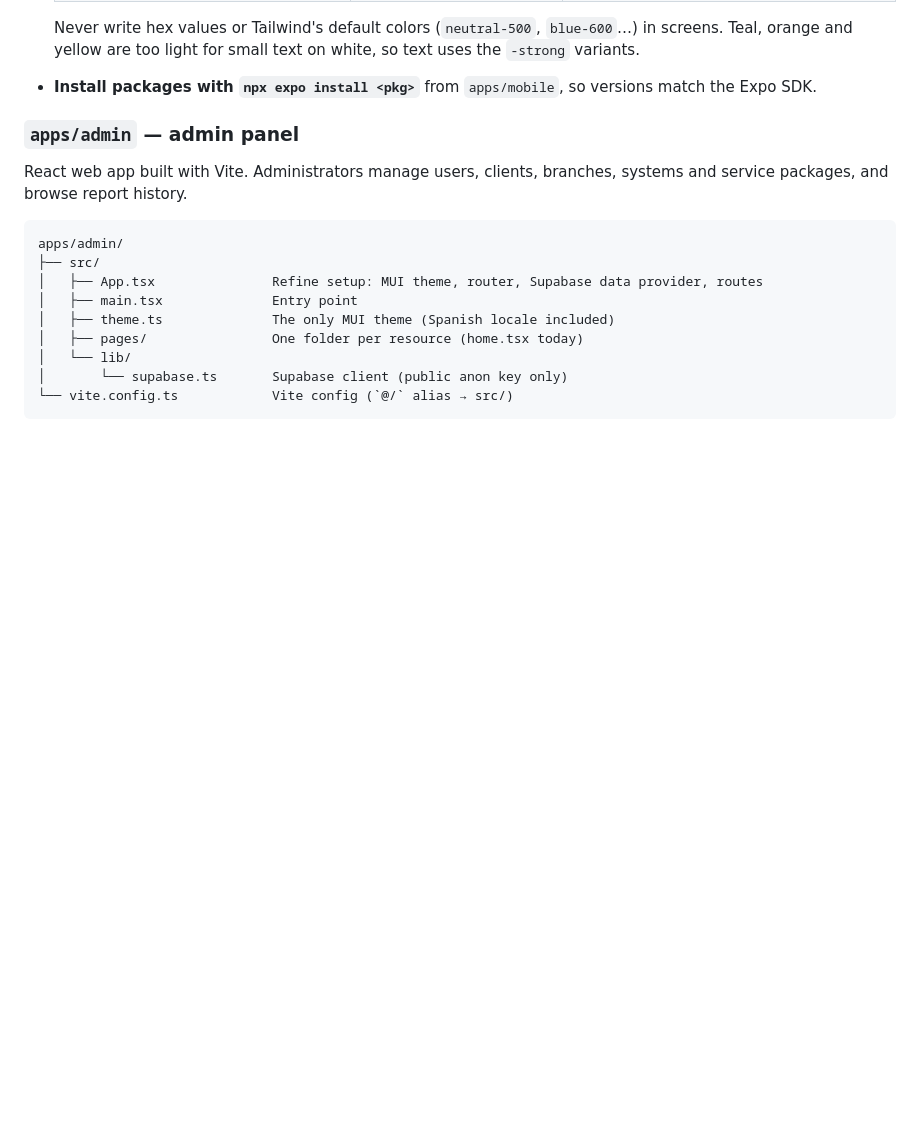
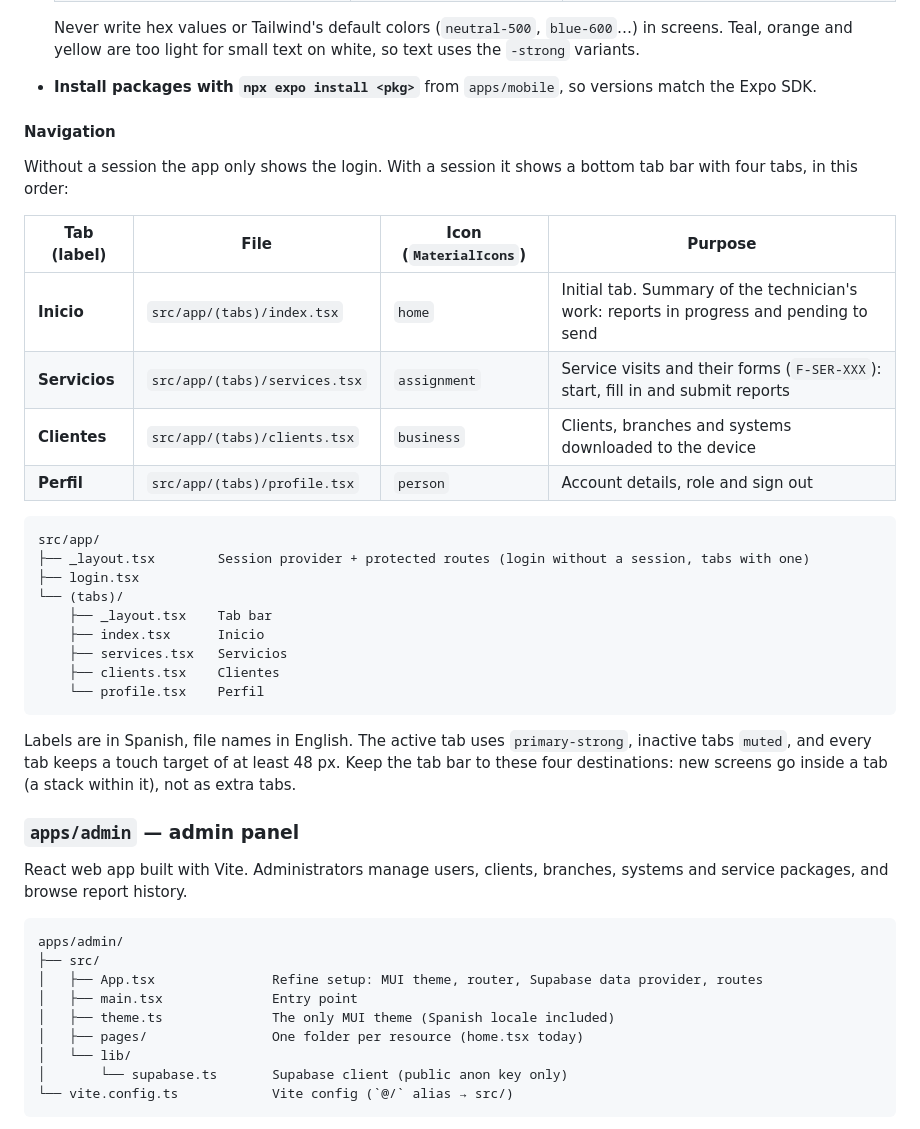
Before and after one commit to PETROV2026/nimzo-app, a Markdown page: docs/project-structure.md, the part around the change. Drawn GitHub-style; blank space fills up the shorter version.

Commit message:
docs(mobile): document the tab navigation

````diff
--- a/docs/project-structure.md
+++ b/docs/project-structure.md
@@ -95,6 +95,31 @@ apps/mobile/
 
   Never write hex values or Tailwind's default colors (`neutral-500`, `blue-600`…) in screens. Teal, orange and yellow are too light for small text on white, so text uses the `-strong` variants.
 - **Install packages with `npx expo install <pkg>`** from `apps/mobile`, so versions match the Expo SDK.
+
+#### Navigation
+
+Without a session the app only shows the login. With a session it shows a bottom tab bar with four tabs, in this order:
+
+| Tab (label) | File | Icon (`MaterialIcons`) | Purpose |
+|---|---|---|---|
+| **Inicio** | `src/app/(tabs)/index.tsx` | `home` | Initial tab. Summary of the technician's work: reports in progress and pending to send |
+| **Servicios** | `src/app/(tabs)/services.tsx` | `assignment` | Service visits and their forms (`F-SER-XXX`): start, fill in and submit reports |
+| **Clientes** | `src/app/(tabs)/clients.tsx` | `business` | Clients, branches and systems downloaded to the device |
+| **Perfil** | `src/app/(tabs)/profile.tsx` | `person` | Account details, role and sign out |
+
+```
+src/app/
+├── _layout.tsx        Session provider + protected routes (login without a session, tabs with one)
+├── login.tsx
+└── (tabs)/
+    ├── _layout.tsx    Tab bar
+    ├── index.tsx      Inicio
+    ├── services.tsx   Servicios
+    ├── clients.tsx    Clientes
+    └── profile.tsx    Perfil
+```
+
+Labels are in Spanish, file names in English. The active tab uses `primary-strong`, inactive tabs `muted`, and every tab keeps a touch target of at least 48 px. Keep the tab bar to these four destinations: new screens go inside a tab (a stack within it), not as extra tabs.
 
 ### `apps/admin` — admin panel
 
````
